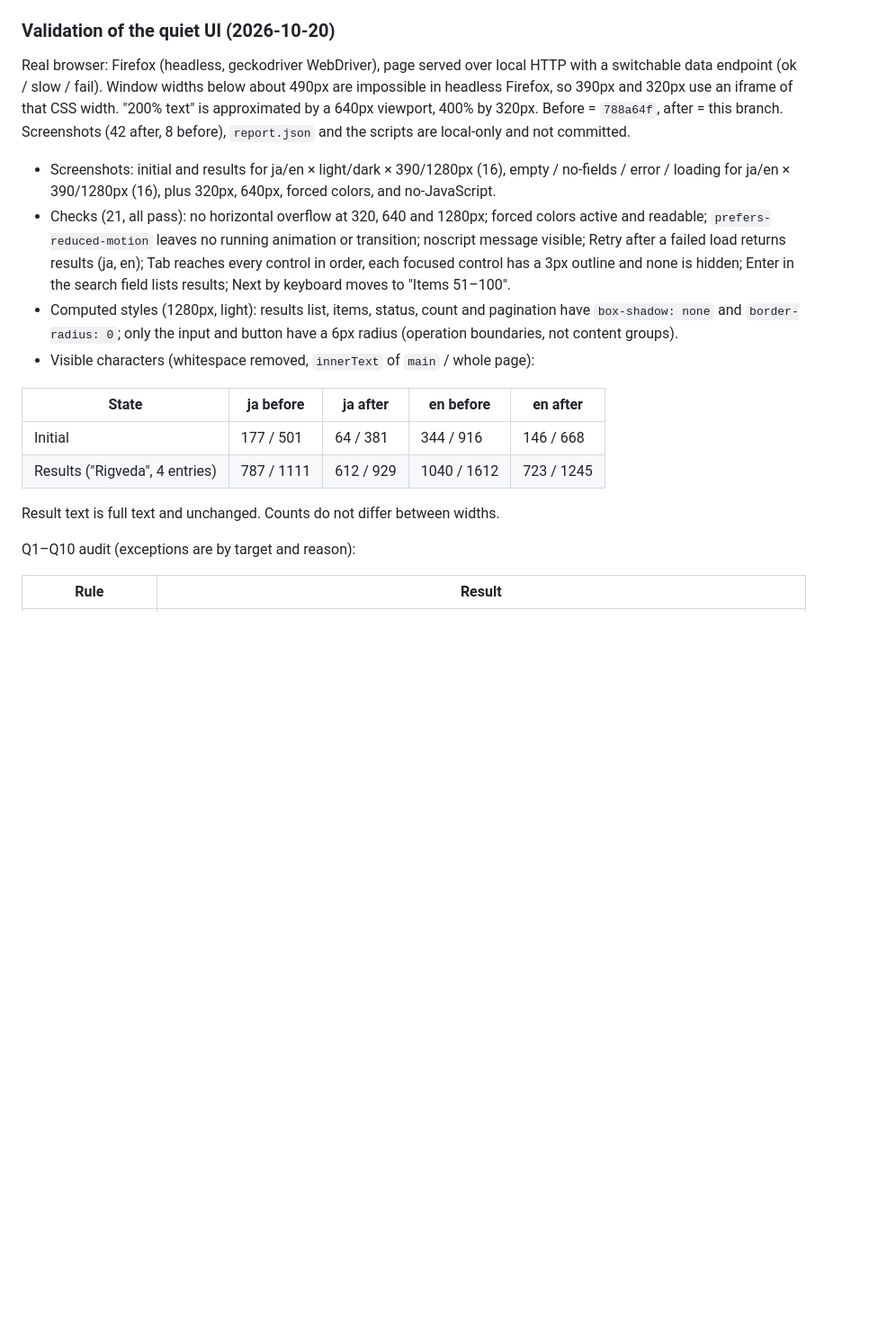
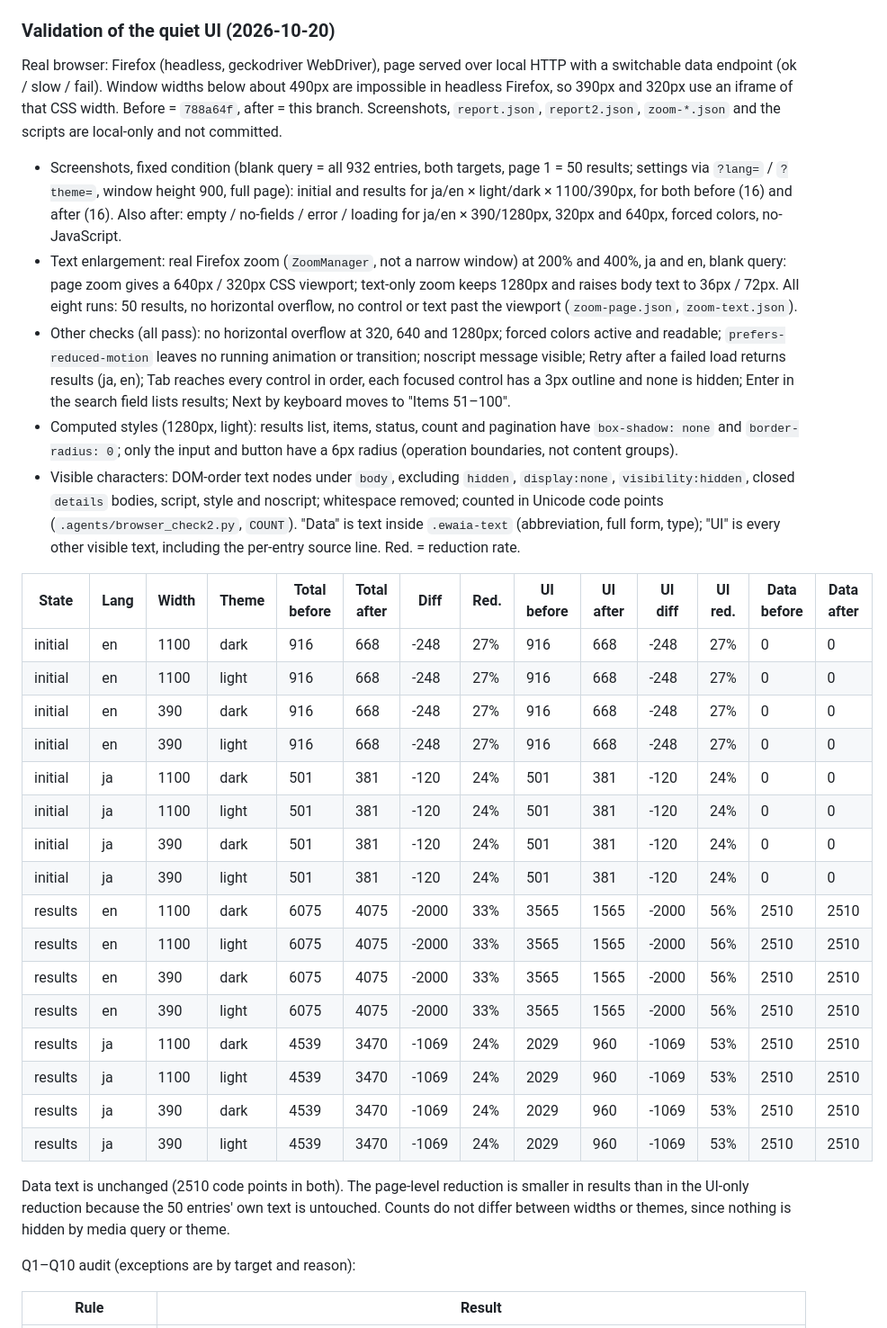
Before and after one commit to Yuzki/ewaia-abbreviations, a Markdown page: docs/theme-pilot.md, the part around the change. Shown at 90% size. GitHub-like rendering; blank space fills up the shorter version.

Commit message:
docs: record full before/after quiet UI validation with code-point counts and real zoom
Co-Authored-By: Claude Sonnet 5.5 <noreply@anthropic.com>

```diff
--- a/docs/theme-pilot.md
+++ b/docs/theme-pilot.md
@@ -19,14 +19,21 @@ differs from the `af6d1dc` snapshot below, which is kept for rollback.
 Real browser: Firefox (headless, geckodriver WebDriver), page served over local
 HTTP with a switchable data endpoint (ok / slow / fail). Window widths below
 about 490px are impossible in headless Firefox, so 390px and 320px use an
-iframe of that CSS width. "200% text" is approximated by a 640px viewport, 400%
-by 320px. Before = `788a64f`, after = this branch. Screenshots (42 after, 8
-before), `report.json` and the scripts are local-only and not committed.
+iframe of that CSS width. Before = `788a64f`, after = this branch. Screenshots,
+`report.json`, `report2.json`, `zoom-*.json` and the scripts are local-only and
+not committed.
 
-- Screenshots: initial and results for ja/en × light/dark × 390/1280px (16),
-  empty / no-fields / error / loading for ja/en × 390/1280px (16), plus 320px,
-  640px, forced colors, and no-JavaScript.
-- Checks (21, all pass): no horizontal overflow at 320, 640 and 1280px; forced
+- Screenshots, fixed condition (blank query = all 932 entries, both targets,
+  page 1 = 50 results; settings via `?lang=` / `?theme=`, window height 900,
+  full page): initial and results for ja/en × light/dark × 1100/390px, for both
+  before (16) and after (16). Also after: empty / no-fields / error / loading
+  for ja/en × 390/1280px, 320px and 640px, forced colors, no-JavaScript.
+- Text enlargement: real Firefox zoom (`ZoomManager`, not a narrow window) at
+  200% and 400%, ja and en, blank query: page zoom gives a 640px / 320px CSS
+  viewport; text-only zoom keeps 1280px and raises body text to 36px / 72px.
+  All eight runs: 50 results, no horizontal overflow, no control or text past
+  the viewport (`zoom-page.json`, `zoom-text.json`).
+- Other checks (all pass): no horizontal overflow at 320, 640 and 1280px; forced
   colors active and readable; `prefers-reduced-motion` leaves no running
   animation or transition; noscript message visible; Retry after a failed load
   returns results (ja, en); Tab reaches every control in order, each focused
@@ -35,14 +42,36 @@ before), `report.json` and the scripts are local-only and not committed.
 - Computed styles (1280px, light): results list, items, status, count and
   pagination have `box-shadow: none` and `border-radius: 0`; only the input and
   button have a 6px radius (operation boundaries, not content groups).
-- Visible characters (whitespace removed, `innerText` of `main` / whole page):
+- Visible characters: DOM-order text nodes under `body`, excluding `hidden`,
+  `display:none`, `visibility:hidden`, closed `details` bodies, script, style
+  and noscript; whitespace removed; counted in Unicode code points
+  (`.agents/browser_check2.py`, `COUNT`). "Data" is text inside `.ewaia-text`
+  (abbreviation, full form, type); "UI" is every other visible text, including
+  the per-entry source line. Red. = reduction rate.
 
-| State | ja before | ja after | en before | en after |
-| --- | --- | --- | --- | --- |
-| Initial | 177 / 501 | 64 / 381 | 344 / 916 | 146 / 668 |
-| Results ("Rigveda", 4 entries) | 787 / 1111 | 612 / 929 | 1040 / 1612 | 723 / 1245 |
+| State | Lang | Width | Theme | Total before | Total after | Diff | Red. | UI before | UI after | UI diff | UI red. | Data before | Data after |
+|---|---|---|---|---|---|---|---|---|---|---|---|---|---|
+| initial | en | 1100 | dark | 916 | 668 | -248 | 27% | 916 | 668 | -248 | 27% | 0 | 0 |
+| initial | en | 1100 | light | 916 | 668 | -248 | 27% | 916 | 668 | -248 | 27% | 0 | 0 |
+| initial | en | 390 | dark | 916 | 668 | -248 | 27% | 916 | 668 | -248 | 27% | 0 | 0 |
+| initial | en | 390 | light | 916 | 668 | -248 | 27% | 916 | 668 | -248 | 27% | 0 | 0 |
+| initial | ja | 1100 | dark | 501 | 381 | -120 | 24% | 501 | 381 | -120 | 24% | 0 | 0 |
+| initial | ja | 1100 | light | 501 | 381 | -120 | 24% | 501 | 381 | -120 | 24% | 0 | 0 |
+| initial | ja | 390 | dark | 501 | 381 | -120 | 24% | 501 | 381 | -120 | 24% | 0 | 0 |
+| initial | ja | 390 | light | 501 | 381 | -120 | 24% | 501 | 381 | -120 | 24% | 0 | 0 |
+| results | en | 1100 | dark | 6075 | 4075 | -2000 | 33% | 3565 | 1565 | -2000 | 56% | 2510 | 2510 |
+| results | en | 1100 | light | 6075 | 4075 | -2000 | 33% | 3565 | 1565 | -2000 | 56% | 2510 | 2510 |
+| results | en | 390 | dark | 6075 | 4075 | -2000 | 33% | 3565 | 1565 | -2000 | 56% | 2510 | 2510 |
+| results | en | 390 | light | 6075 | 4075 | -2000 | 33% | 3565 | 1565 | -2000 | 56% | 2510 | 2510 |
+| results | ja | 1100 | dark | 4539 | 3470 | -1069 | 24% | 2029 | 960 | -1069 | 53% | 2510 | 2510 |
+| results | ja | 1100 | light | 4539 | 3470 | -1069 | 24% | 2029 | 960 | -1069 | 53% | 2510 | 2510 |
+| results | ja | 390 | dark | 4539 | 3470 | -1069 | 24% | 2029 | 960 | -1069 | 53% | 2510 | 2510 |
+| results | ja | 390 | light | 4539 | 3470 | -1069 | 24% | 2029 | 960 | -1069 | 53% | 2510 | 2510 |
 
-  Result text is full text and unchanged. Counts do not differ between widths.
+  Data text is unchanged (2510 code points in both). The page-level reduction
+  is smaller in results than in the UI-only reduction because the 50 entries'
+  own text is untouched. Counts do not differ between widths or themes, since
+  nothing is hidden by media query or theme.
 
 Q1–Q10 audit (exceptions are by target and reason):
 
```
